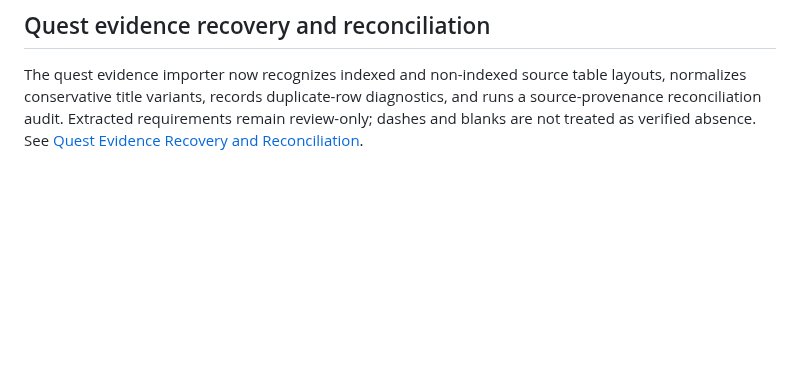
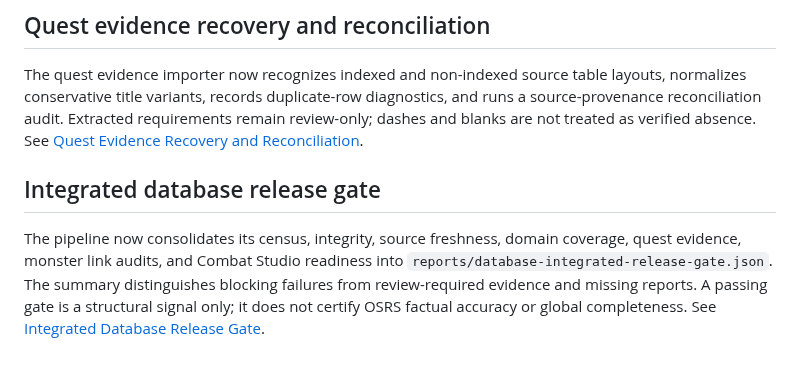
Before and after one commit to lewisxatk/osrshub-game-data, a Markdown page: README.md, the part around the change. GitHub-like rendering; blank space fills up the shorter version.

Commit message:
Document integrated database release gate

```diff
--- a/README.md
+++ b/README.md
@@ -567,3 +567,8 @@ The database pipeline now produces a file-by-file census, record-quality audit,
 ## Quest evidence recovery and reconciliation
 
 The quest evidence importer now recognizes indexed and non-indexed source table layouts, normalizes conservative title variants, records duplicate-row diagnostics, and runs a source-provenance reconciliation audit. Extracted requirements remain review-only; dashes and blanks are not treated as verified absence. See [Quest Evidence Recovery and Reconciliation](docs/quest-evidence-recovery.md).
+
+
+## Integrated database release gate
+
+The pipeline now consolidates its census, integrity, source freshness, domain coverage, quest evidence, monster link audits, and Combat Studio readiness into `reports/database-integrated-release-gate.json`. The summary distinguishes blocking failures from review-required evidence and missing reports. A passing gate is a structural signal only; it does not certify OSRS factual accuracy or global completeness. See [Integrated Database Release Gate](docs/integrated-database-release-gate.md).
```
